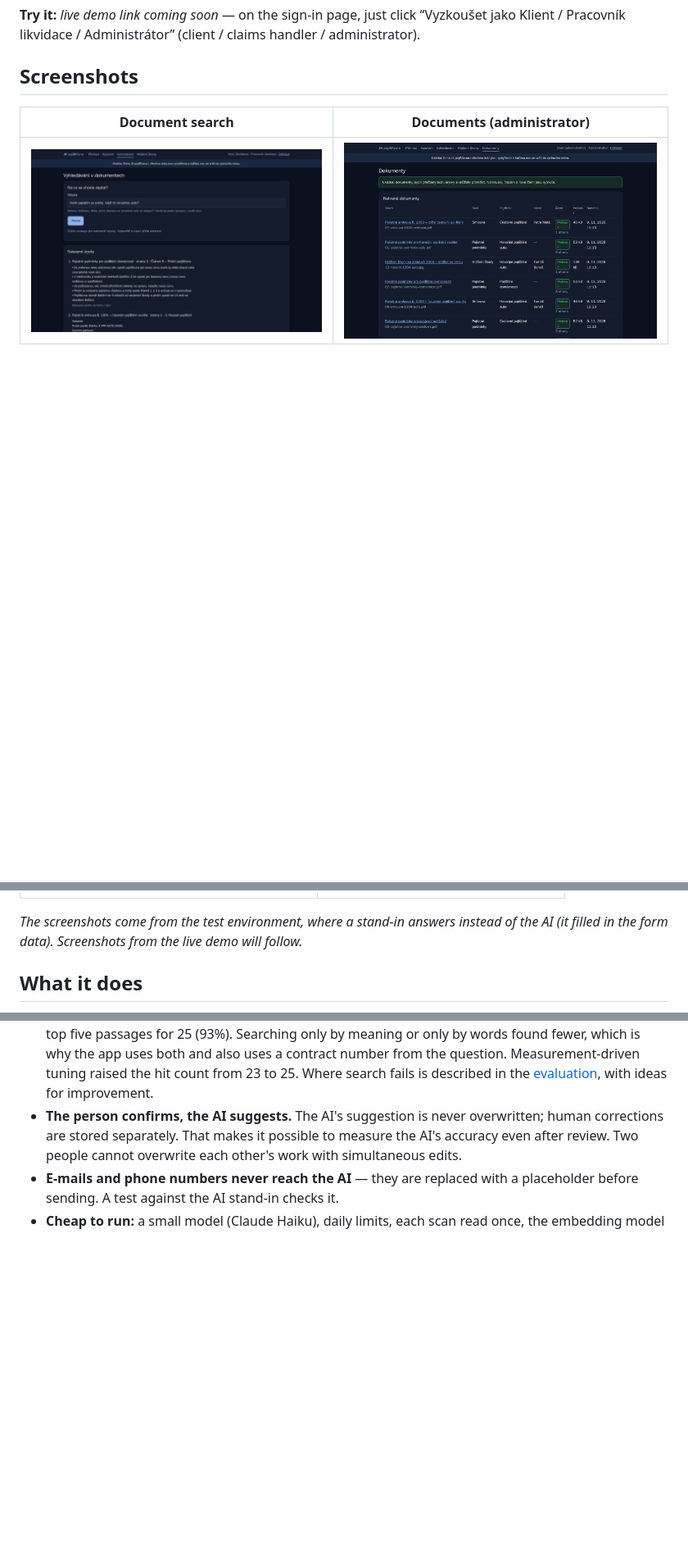
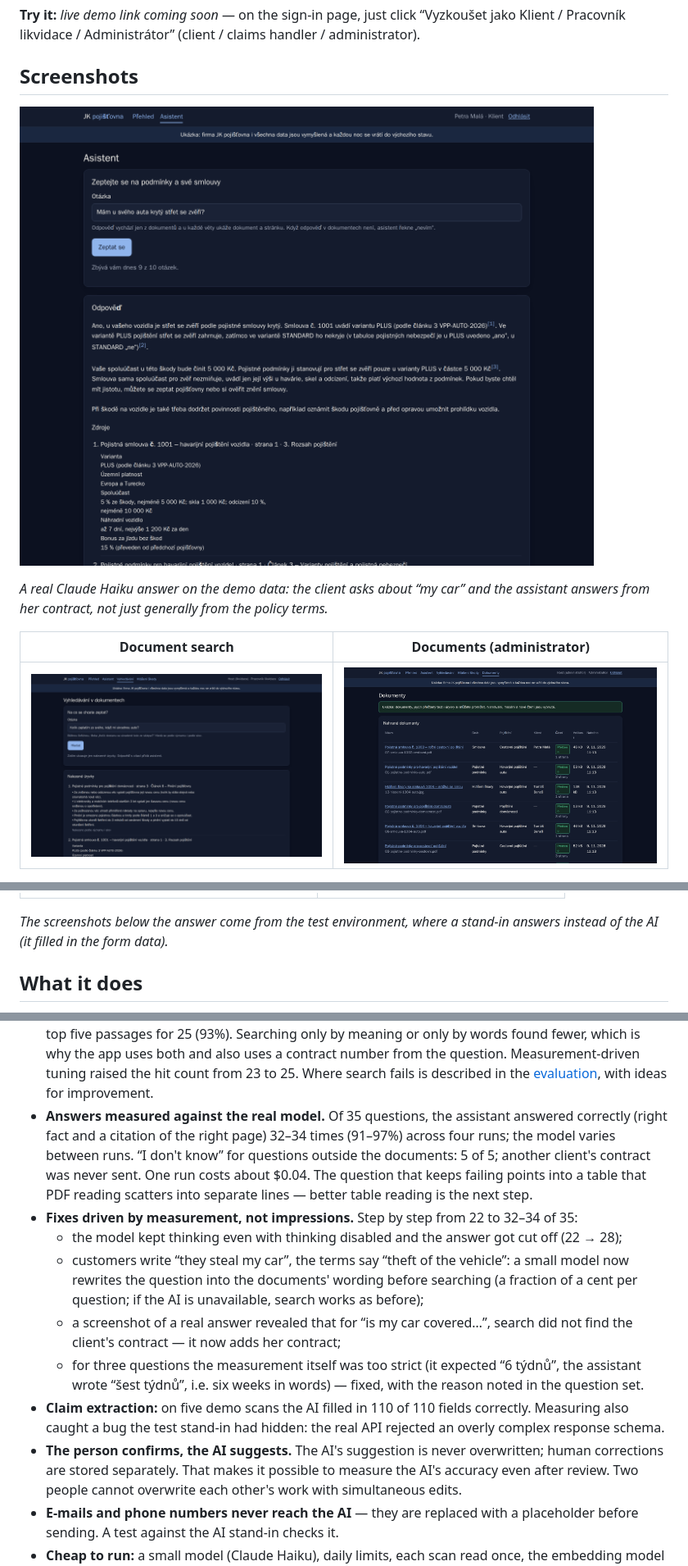
Before and after one commit to drakancz/jk-pojistovna-asistent, a Markdown page: README.en.md, 3 parts joined by grey strips. Shown at 82% size. GitHub-like rendering; pictures changed too: docs/snimky/asistent.png (added); blank space fills up the shorter version.

```diff
--- a/README.en.md
+++ b/README.en.md
@@ -17,6 +17,12 @@ claims handler / administrator).
 
 ## Screenshots
 
+![The assistant answering a client from her own contract, with citations](docs/snimky/asistent.png)
+
+_A real Claude Haiku answer on the demo data: the client asks about “my
+car” and the assistant answers from her contract, not just generally from
+the policy terms._
+
 | Document search                          | Documents (administrator)               |
 | ---------------------------------------- | --------------------------------------- |
 | ![Search](docs/snimky/hledani.png)       | ![Documents](docs/snimky/dokumenty.png) |
@@ -25,9 +31,8 @@ claims handler / administrator).
 | ------------------------------------------------------ | ---------------------------------------------------- |
 | ![Claim review](docs/snimky/hlaseni-kontrola.png)      | ![Client on a phone](docs/snimky/klient-telefon.png) |
 
-_The screenshots come from the test environment, where a stand-in answers
-instead of the AI (it filled in the form data). Screenshots from the live
-demo will follow._
+_The screenshots below the answer come from the test environment, where
+a stand-in answers instead of the AI (it filled in the form data)._
 
 ## What it does
 
@@ -66,6 +71,29 @@ demo will follow._
   both and also uses a contract number from the question. Measurement-driven
   tuning raised the hit count from 23 to 25. Where search fails is described in the
   [evaluation](docs/evaluace.md), with ideas for improvement.
+- **Answers measured against the real model.** Of 35 questions, the
+  assistant answered correctly (right fact and a citation of the right
+  page) 32–34 times (91–97%) across four runs; the model varies between
+  runs. “I don't know” for questions outside the documents: 5 of 5; another
+  client's contract was never sent. One run costs about $0.04. The question
+  that keeps failing points into a table that PDF reading scatters into
+  separate lines — better table reading is the next step.
+- **Fixes driven by measurement, not impressions.** Step by step from 22
+  to 32–34 of 35:
+  - the model kept thinking even with thinking disabled and the answer got
+    cut off (22 → 28);
+  - customers write “they steal my car”, the terms say “theft of the
+    vehicle”: a small model now rewrites the question into the documents'
+    wording before searching (a fraction of a cent per question; if the AI
+    is unavailable, search works as before);
+  - a screenshot of a real answer revealed that for “is my car covered…”,
+    search did not find the client's contract — it now adds her contract;
+  - for three questions the measurement itself was too strict (it expected
+    “6 týdnů”, the assistant wrote “šest týdnů”, i.e. six weeks in words) —
+    fixed, with the reason noted in the question set.
+- **Claim extraction:** on five demo scans the AI filled in 110 of 110
+  fields correctly. Measuring also caught a bug the test stand-in had
+  hidden: the real API rejected an overly complex response schema.
 - **The person confirms, the AI suggests.** The AI's suggestion is never
   overwritten; human corrections are stored separately. That makes it
   possible to measure the AI's accuracy even after review. Two people
```
Also changed, not shown: other parts of README.en.md (+1 -1 lines), README.md (+29 -3 lines), docs/evaluace-vysledky.md (added, +59 -0 lines), docs/evaluace.md (+10 -0 lines), docs/snimky/asistent-telefon.png (added), 11 other files.
